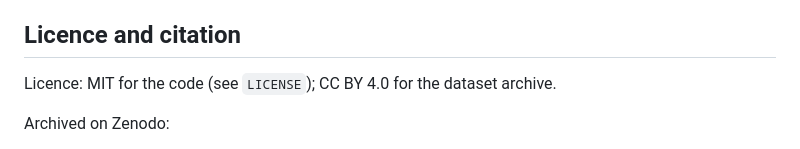
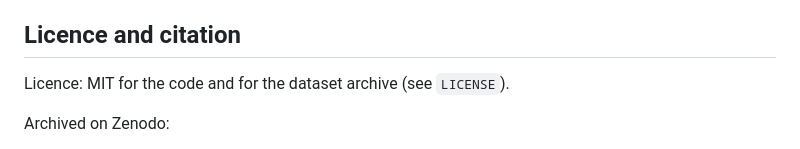
Before and after one commit to HarryDuong81/self-healing-aws-thesis, a Markdown page: README.md, the part around the change. GitHub-like rendering.

Commit message:
Dataset licence: MIT (matches Zenodo record)

```diff
--- a/README.md
+++ b/README.md
@@ -39,7 +39,7 @@ Deploying the lab creates billable AWS resources (one `t3.medium` monitoring hos
 
 ## Licence and citation
 
-Licence: MIT for the code (see `LICENSE`); CC BY 4.0 for the dataset archive.
+Licence: MIT for the code and for the dataset archive (see `LICENSE`).
 
 Archived on Zenodo:
 
```
